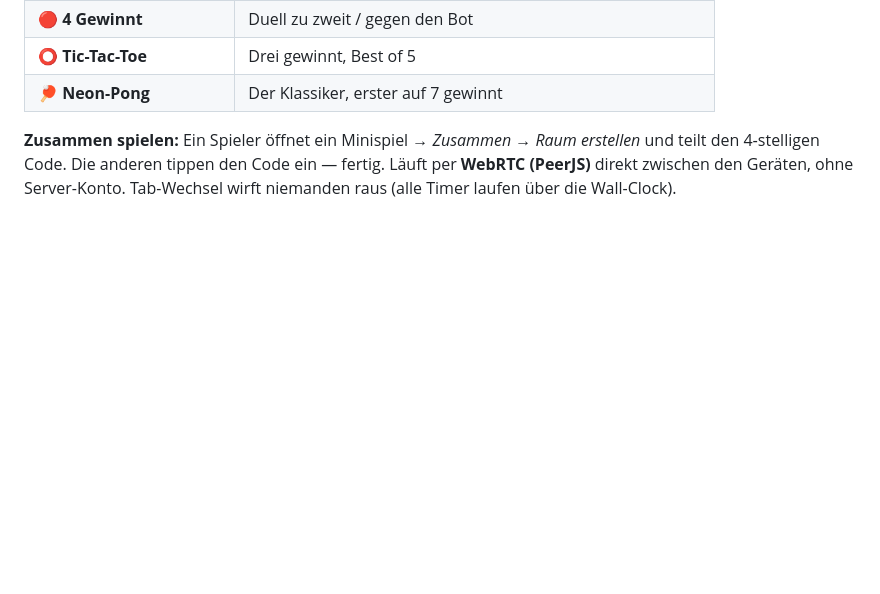
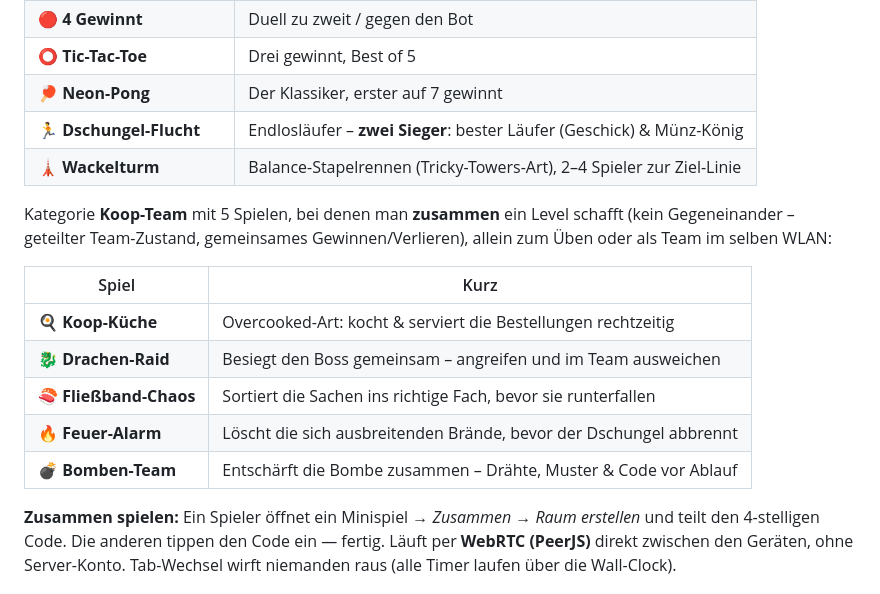
Before and after one commit to JOSYSKD/Gambling-APP, a Markdown page: README.md, the part around the change. GitHub-like rendering; blank space fills up the shorter version.

Commit message:
README: Koop-Team-Kategorie + Dschungel-Flucht/Wackelturm dokumentiert
Co-Authored-By: Claude Opus 4.8 <noreply@anthropic.com>

```diff
--- a/README.md
+++ b/README.md
@@ -42,6 +42,18 @@ Kategorie **Online Minigames** mit 20 Spielen — jedes **allein** oder **zusamm
 | 🔴 **4 Gewinnt** | Duell zu zweit / gegen den Bot |
 | ⭕ **Tic-Tac-Toe** | Drei gewinnt, Best of 5 |
 | 🏓 **Neon-Pong** | Der Klassiker, erster auf 7 gewinnt |
+| 🏃 **Dschungel-Flucht** | Endlosläufer – **zwei Sieger**: bester Läufer (Geschick) & Münz-König |
+| 🗼 **Wackelturm** | Balance-Stapelrennen (Tricky-Towers-Art), 2–4 Spieler zur Ziel-Linie |
+
+Kategorie **Koop-Team** mit 5 Spielen, bei denen man **zusammen** ein Level schafft (kein Gegeneinander – geteilter Team-Zustand, gemeinsames Gewinnen/Verlieren), allein zum Üben oder als Team im selben WLAN:
+
+| Spiel | Kurz |
+|------|------|
+| 🍳 **Koop-Küche** | Overcooked-Art: kocht & serviert die Bestellungen rechtzeitig |
+| 🐉 **Drachen-Raid** | Besiegt den Boss gemeinsam – angreifen und im Team ausweichen |
+| 🍣 **Fließband-Chaos** | Sortiert die Sachen ins richtige Fach, bevor sie runterfallen |
+| 🔥 **Feuer-Alarm** | Löscht die sich ausbreitenden Brände, bevor der Dschungel abbrennt |
+| 💣 **Bomben-Team** | Entschärft die Bombe zusammen – Drähte, Muster & Code vor Ablauf |
 
 **Zusammen spielen:** Ein Spieler öffnet ein Minispiel → *Zusammen* → *Raum erstellen* und teilt den 4‑stelligen Code. Die anderen tippen den Code ein — fertig. Läuft per **WebRTC (PeerJS)** direkt zwischen den Geräten, ohne Server-Konto. Tab-Wechsel wirft niemanden raus (alle Timer laufen über die Wall-Clock).
 
```
